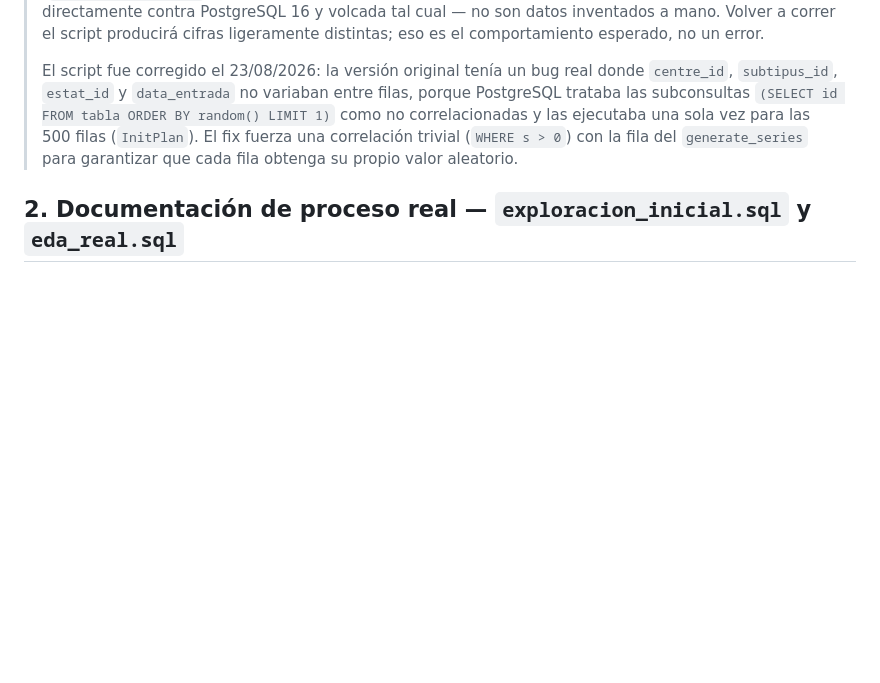
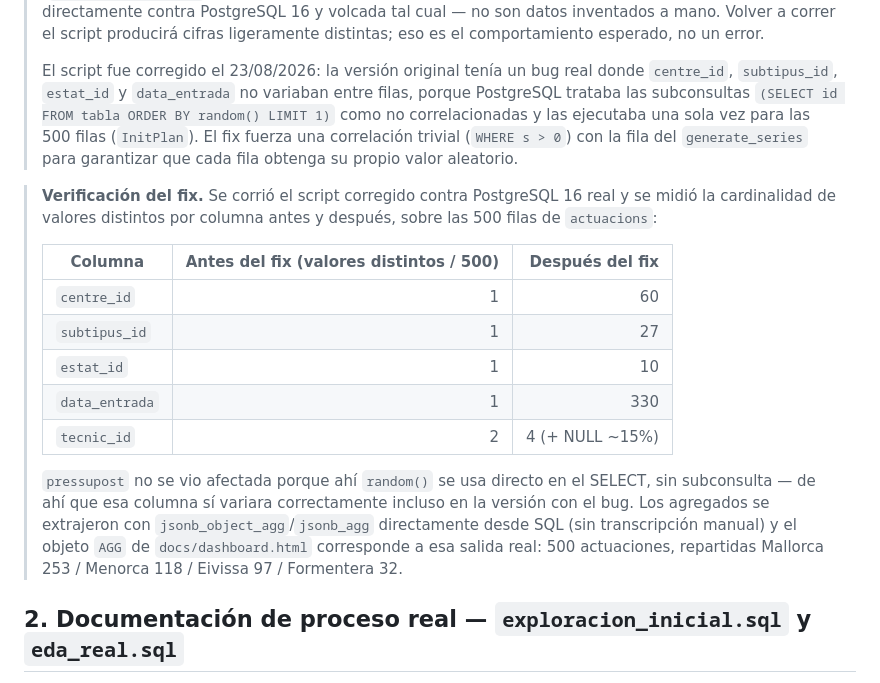
Before and after one commit to gdaguerre-dot/SIE-baleares-case-study, a Markdown page: sql/README.md, the part around the change. GitHub-like rendering; blank space fills up the shorter version.

```diff
--- a/sql/README.md
+++ b/sql/README.md
@@ -12,6 +12,18 @@ Autocontenido: crea su propio esquema (`CREATE TABLE`) y genera sus propios dato
 >
 > El script fue corregido el 23/08/2026: la versión original tenía un bug real donde `centre_id`, `subtipus_id`, `estat_id` y `data_entrada` no variaban entre filas, porque PostgreSQL trataba las subconsultas `(SELECT id FROM tabla ORDER BY random() LIMIT 1)` como no correlacionadas y las ejecutaba una sola vez para las 500 filas (`InitPlan`). El fix fuerza una correlación trivial (`WHERE s > 0`) con la fila del `generate_series` para garantizar que cada fila obtenga su propio valor aleatorio.
 
+> **Verificación del fix.** Se corrió el script corregido contra PostgreSQL 16 real y se midió la cardinalidad de valores distintos por columna antes y después, sobre las 500 filas de `actuacions`:
+>
+> | Columna | Antes del fix (valores distintos / 500) | Después del fix |
+> |---|---:|---:|
+> | `centre_id` | 1 | 60 |
+> | `subtipus_id` | 1 | 27 |
+> | `estat_id` | 1 | 10 |
+> | `data_entrada` | 1 | 330 |
+> | `tecnic_id` | 2 | 4 (+ NULL ~15%) |
+>
+> `pressupost` no se vio afectada porque ahí `random()` se usa directo en el SELECT, sin subconsulta — de ahí que esa columna sí variara correctamente incluso en la versión con el bug. Los agregados se extrajeron con `jsonb_object_agg`/`jsonb_agg` directamente desde SQL (sin transcripción manual) y el objeto `AGG` de `docs/dashboard.html` corresponde a esa salida real: 500 actuaciones, repartidas Mallorca 253 / Menorca 118 / Eivissa 97 / Formentera 32.
+
 ## 2. Documentación de proceso real — `exploracion_inicial.sql` y `eda_real.sql`
 
 Estos dos corren contra el esquema real del sistema (`sie_real`), reconstruido a partir de un dump de producción que **no está en este repositorio** por confidencialidad. Documentan preguntas y consultas reales que se hicieron, pero no se pueden ejecutar sin esos datos.
```
